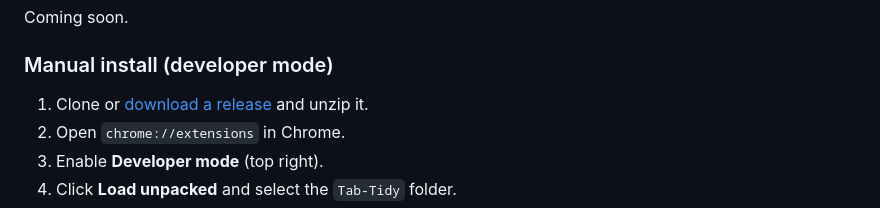
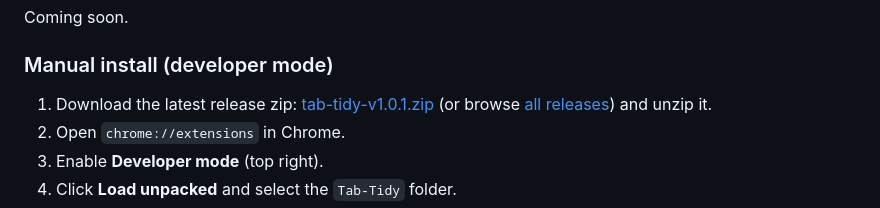
Before and after one commit to thekhabib/Tab-Tame, a Markdown page: README.md, the part around the change. GitHub-like rendering.

Commit message:
docs(readme): point manual install to v1.0.1 release zip

```diff
--- a/README.md
+++ b/README.md
@@ -34,7 +34,7 @@ Coming soon.
 
 ### Manual install (developer mode)
 
-1. Clone or [download a release](https://github.com/thekhabib/Tab-Tidy/releases) and unzip it.
+1. Download the latest release zip: [tab-tidy-v1.0.1.zip](https://github.com/thekhabib/Tab-Tidy/releases/download/v1.0.1/tab-tidy-v1.0.1.zip) (or browse [all releases](https://github.com/thekhabib/Tab-Tidy/releases)) and unzip it.
 2. Open `chrome://extensions` in Chrome.
 3. Enable **Developer mode** (top right).
 4. Click **Load unpacked** and select the `Tab-Tidy` folder.
```
